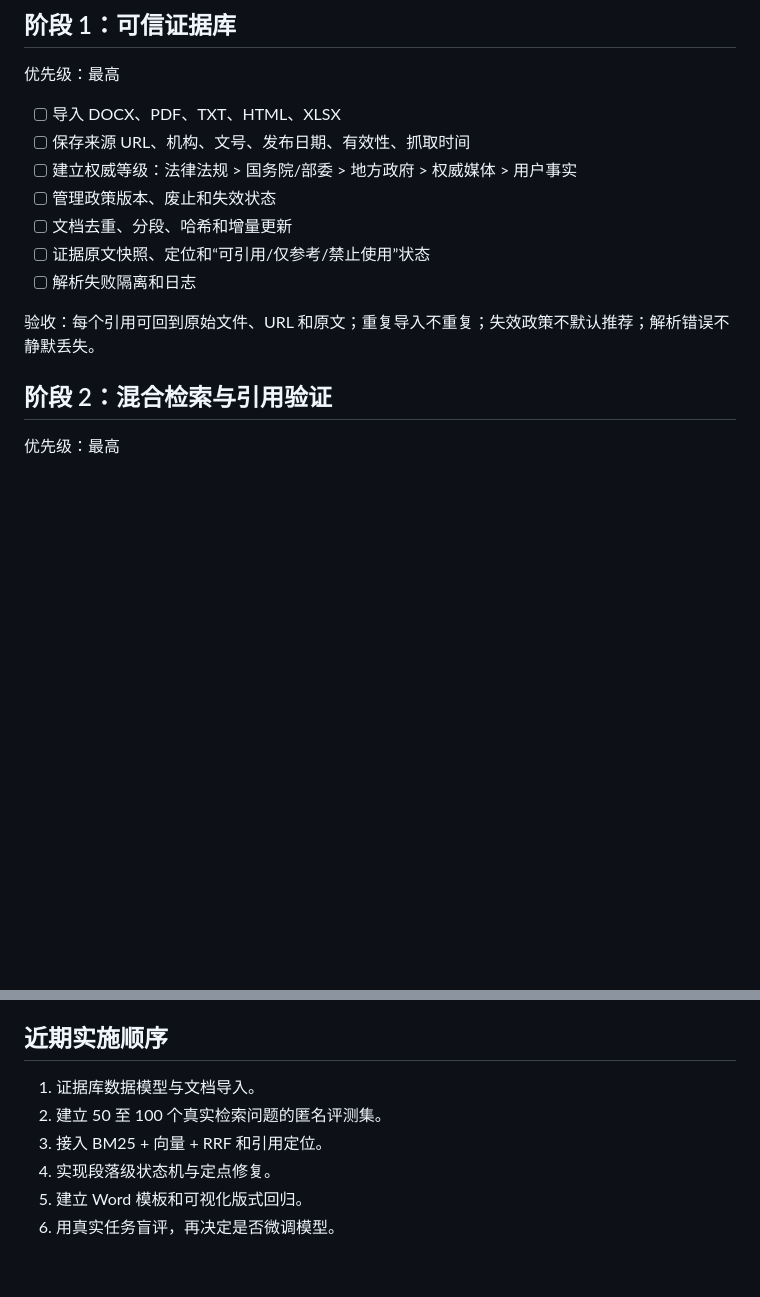
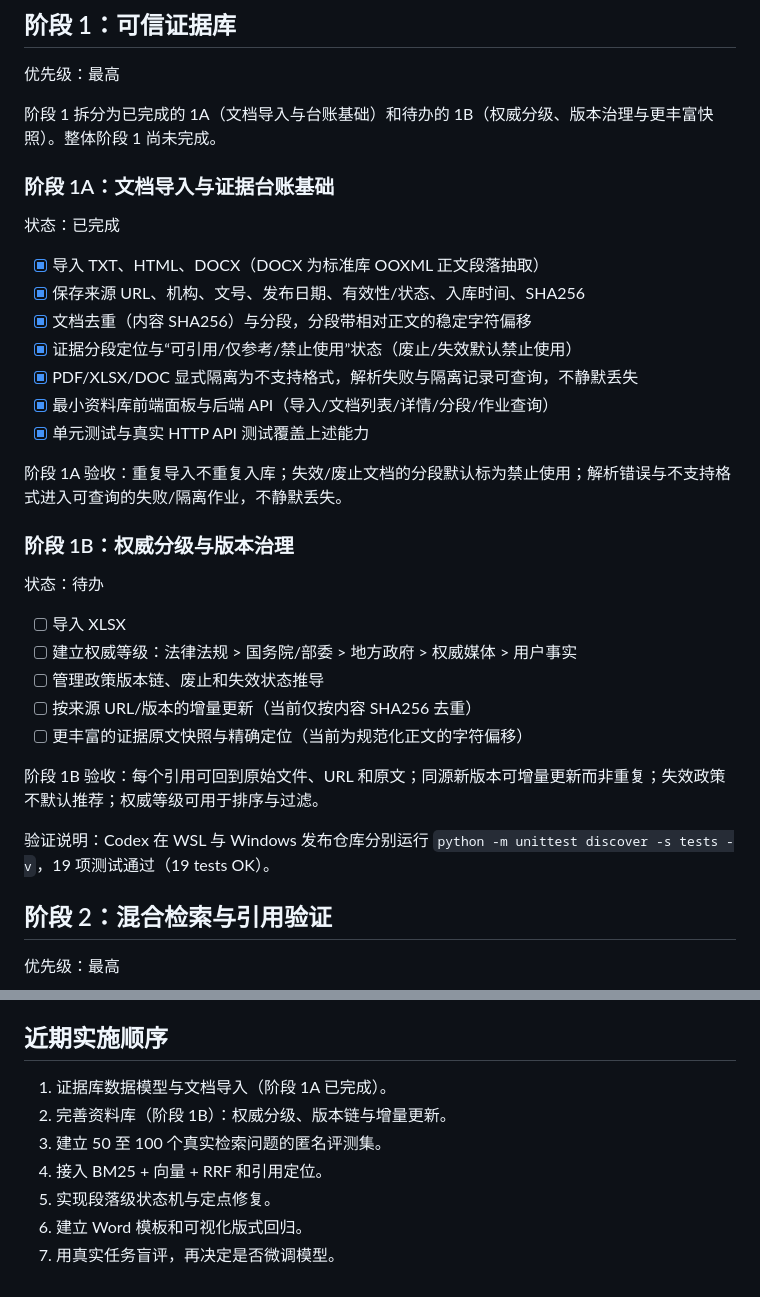
Before and after one commit to wuyutanhongyuxin-cell/cailiao, a Markdown page: docs/ROADMAP.md, 2 parts joined by grey strips. Drawn GitHub-style; blank space fills up the shorter version.

Commit message:
更新阶段1A进度文档

```diff
--- a/docs/ROADMAP.md
+++ b/docs/ROADMAP.md
@@ -25,15 +25,35 @@
 
 优先级：最高
 
-- [ ] 导入 DOCX、PDF、TXT、HTML、XLSX
-- [ ] 保存来源 URL、机构、文号、发布日期、有效性、抓取时间
+阶段 1 拆分为已完成的 1A（文档导入与台账基础）和待办的 1B（权威分级、版本治理与更丰富快照）。整体阶段 1 尚未完成。
+
+### 阶段 1A：文档导入与证据台账基础
+
+状态：已完成
+
+- [x] 导入 TXT、HTML、DOCX（DOCX 为标准库 OOXML 正文段落抽取）
+- [x] 保存来源 URL、机构、文号、发布日期、有效性/状态、入库时间、SHA256
+- [x] 文档去重（内容 SHA256）与分段，分段带相对正文的稳定字符偏移
+- [x] 证据分段定位与“可引用/仅参考/禁止使用”状态（废止/失效默认禁止使用）
+- [x] PDF/XLSX/DOC 显式隔离为不支持格式，解析失败与隔离记录可查询，不静默丢失
+- [x] 最小资料库前端面板与后端 API（导入/文档列表/详情/分段/作业查询）
+- [x] 单元测试与真实 HTTP API 测试覆盖上述能力
+
+阶段 1A 验收：重复导入不重复入库；失效/废止文档的分段默认标为禁止使用；解析错误与不支持格式进入可查询的失败/隔离作业，不静默丢失。
+
+### 阶段 1B：权威分级与版本治理
+
+状态：待办
+
+- [ ] 导入 XLSX
 - [ ] 建立权威等级：法律法规 > 国务院/部委 > 地方政府 > 权威媒体 > 用户事实
-- [ ] 管理政策版本、废止和失效状态
-- [ ] 文档去重、分段、哈希和增量更新
-- [ ] 证据原文快照、定位和“可引用/仅参考/禁止使用”状态
-- [ ] 解析失败隔离和日志
+- [ ] 管理政策版本链、废止和失效状态推导
+- [ ] 按来源 URL/版本的增量更新（当前仅按内容 SHA256 去重）
+- [ ] 更丰富的证据原文快照与精确定位（当前为规范化正文的字符偏移）
 
-验收：每个引用可回到原始文件、URL 和原文；重复导入不重复；失效政策不默认推荐；解析错误不静默丢失。
+阶段 1B 验收：每个引用可回到原始文件、URL 和原文；同源新版本可增量更新而非重复；失效政策不默认推荐；权威等级可用于排序与过滤。
+
+验证说明：Codex 在 WSL 与 Windows 发布仓库分别运行 `python -m unittest discover -s tests -v`，19 项测试通过（19 tests OK）。
 
 ## 阶段 2：混合检索与引用验证
 
@@ -111,9 +131,10 @@
 
 ## 近期实施顺序
 
-1. 证据库数据模型与文档导入。
-2. 建立 50 至 100 个真实检索问题的匿名评测集。
-3. 接入 BM25 + 向量 + RRF 和引用定位。
-4. 实现段落级状态机与定点修复。
-5. 建立 Word 模板和可视化版式回归。
-6. 用真实任务盲评，再决定是否微调模型。
+1. 证据库数据模型与文档导入（阶段 1A 已完成）。
+2. 完善资料库（阶段 1B）：权威分级、版本链与增量更新。
+3. 建立 50 至 100 个真实检索问题的匿名评测集。
+4. 接入 BM25 + 向量 + RRF 和引用定位。
+5. 实现段落级状态机与定点修复。
+6. 建立 Word 模板和可视化版式回归。
+7. 用真实任务盲评，再决定是否微调模型。
```
Also changed, not shown: README.md (+12 -5 lines).
